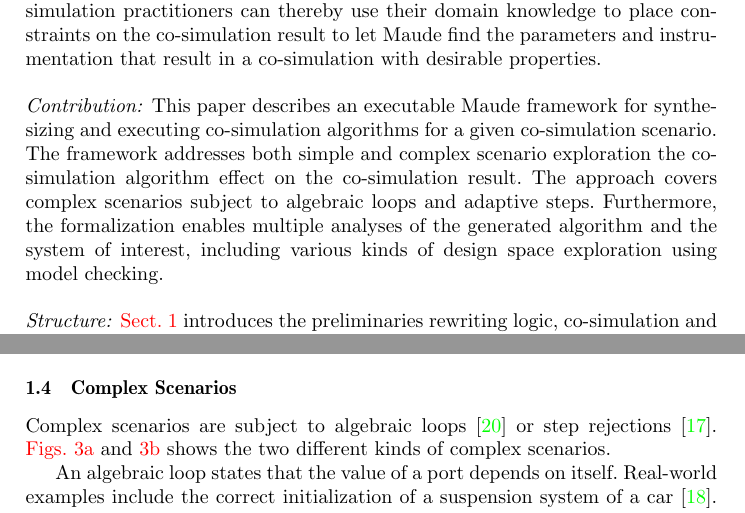
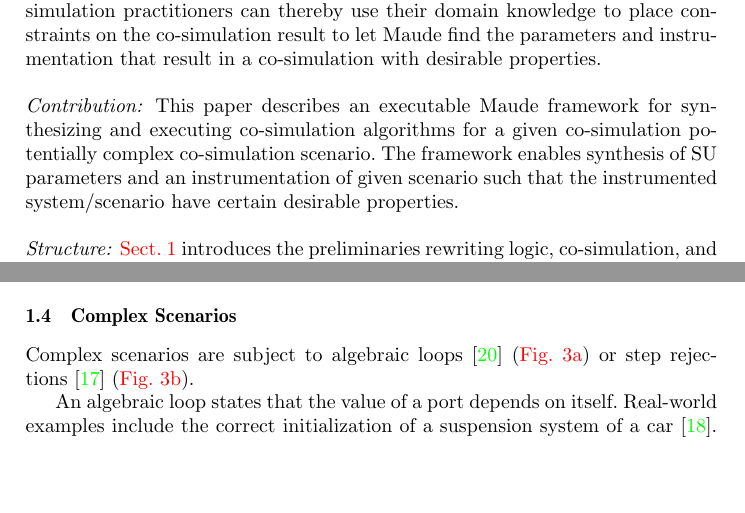
Before and after one commit to SimplisticCode/Maude_Cosimulation, a LaTeX thesis (Paper - Rewritting Logic/paper.tex, which reads Paper - Rewritting Logic/background.tex, Paper - Rewritting Logic/introduction.tex): two parts of pages 2 and 8 of 21 before the commit and two parts of pages 2 and 7 of 21 after it, joined at a grey line, cut so that both start at the same text, the shorter picture padded with empty space. Compiled offline with pdfLaTeX.

Commit message:
Update introduction

```diff
--- a/Paper - Rewritting Logic/background.tex
+++ b/Paper - Rewritting Logic/background.tex
@@ -324,8 +324,7 @@ For example, \cref{alg:algorithm_2} tries to perform a $\fdoStep{A}$ action in l
 Intuitively, we try to step SU $A$ without having provided it with a value on the reactive input $\inputvar{g}$; this is an apparent violation of $\fpredoStep{A}$.
 
 \subsection{Complex Scenarios}
-Complex scenarios are subject to algebraic loops~\cite{Kubler2000} or step rejections~\cite{thrane2021}.
-\cref{fig:step_finding_scenario,fig:algebraic_example} shows the two different kinds of complex scenarios.
+Complex scenarios are subject to algebraic loops~\cite{Kubler2000} (\cref{fig:algebraic_example}) or step rejections~\cite{thrane2021} (\cref{fig:step_finding_scenario}).
 
 \begin{figure}[htb]
   \begin{subfigure}{0.48\textwidth}
--- a/Paper - Rewritting Logic/introduction.tex
+++ b/Paper - Rewritting Logic/introduction.tex
@@ -39,11 +39,9 @@ Co-simulation practitioners can thereby use their domain knowledge to place cons
 %   \item Fixed-point iteration (Algebraic loop)
 %   \item Complex functions - Tarjan, fixed-point iteration.
 % \end{itemize}
-This paper describes an executable Maude framework for synthesizing and executing co-simulation algorithms for a given co-simulation scenario.
-The framework addresses both simple and complex scenario  exploration the co-simulation algorithm effect on the co-simulation result.
-The approach covers complex scenarios subject to algebraic loops and adaptive steps.
-Furthermore, the formalization enables multiple analyses of the generated algorithm and the system of interest, including various kinds of design space exploration using model checking.
+This paper describes an executable Maude framework for synthesizing and executing co-simulation algorithms for a given co-simulation potentially complex co-simulation scenario.
+The framework enables synthesis of SU parameters and an instrumentation of given scenario such that the instrumented system/scenario have certain desirable properties.
 
 \paragraph{Structure:}
-\cref{sc:background} introduces the preliminaries rewriting logic, co-simulation and design space exploration.
+\cref{sc:background} introduces the preliminaries rewriting logic, co-simulation, and design space exploration.
 Then, \cref{sec:model} describes the Maude model, before \cref{sc:synthesize} describes how co-simulation algorithms are synthesized and executed in Maude.
```
Also changed, not shown: Paper - Rewritting Logic/background.tex (4 more changed lines), Paper - Rewritting Logic/introduction.tex (4 more changed lines).
